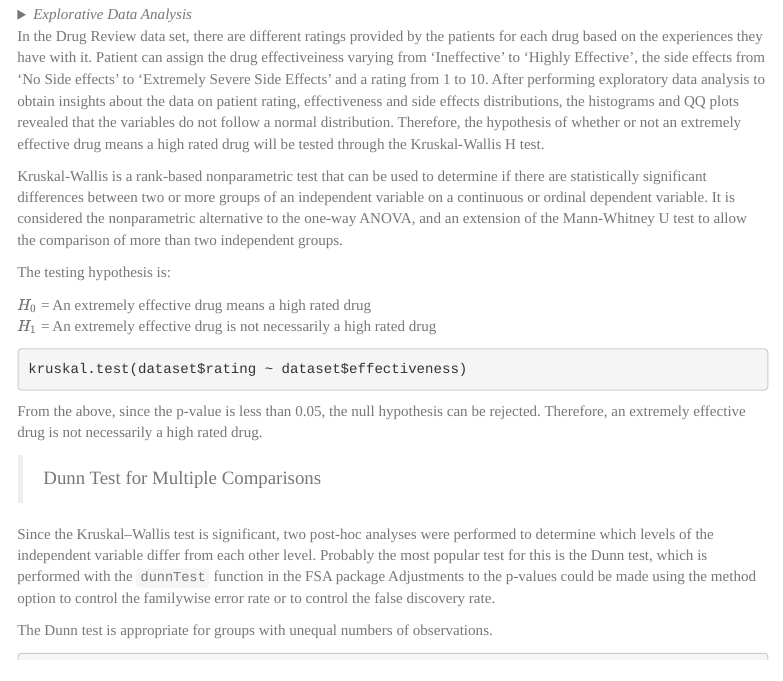
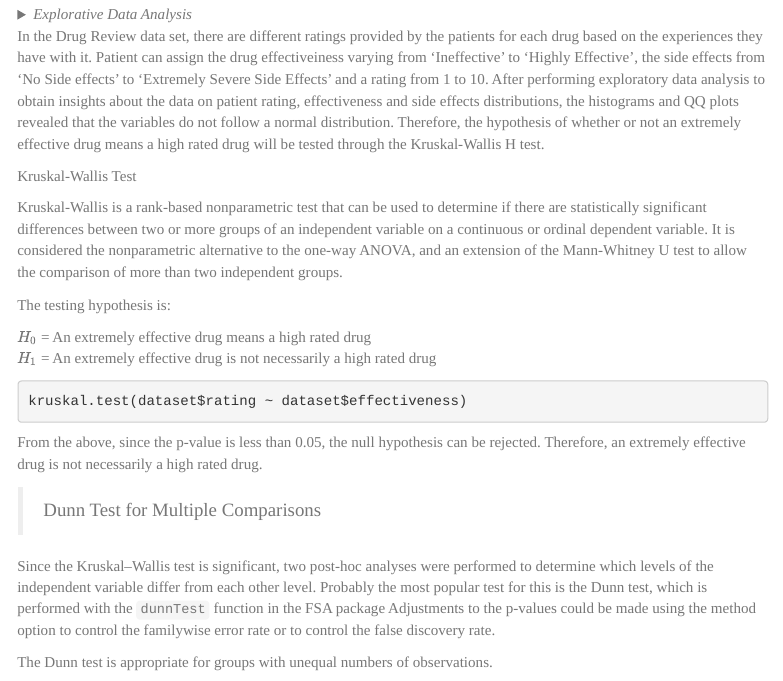
Before and after one commit to greeneyefirefly/MSDS-DATA-607-FinalProject, an R Markdown document (Final_Project_Team_SPARC.Rmd): the page in a window 1100 px wide, from 2320 px down. Rendered offline with R 4.5, knitr and Pandoc, with nearby package versions; the code chunks are not run, so their results and figures are left out; menus at the side of the page are left out.

Commit message:
Update Final_Project_Team_SPARC.Rmd

```diff
--- a/Final_Project_Team_SPARC.Rmd
+++ b/Final_Project_Team_SPARC.Rmd
@@ -269,6 +269,8 @@ Thus, with 95% confidence, it can be confirmed that given a drug is rated ‘Ext
 </details>
 
 In the Drug Review data set, there are different ratings provided by the patients for each drug based on the experiences they have with it. Patient can assign the drug effectiveiness varying from 'Ineffective' to 'Highly Effective', the side effects from 'No Side effects' to 'Extremely Severe Side Effects' and a rating from 1 to 10. After performing exploratory data analysis to obtain insights about the data on patient rating, effectiveness and side effects distributions, the histograms and QQ plots revealed that the variables do not follow a normal distribution. Therefore, the hypothesis of whether or not an extremely effective drug means a high rated drug will be tested through the Kruskal-Wallis H test.
+
+Kruskal-Wallis Test
 
 Kruskal-Wallis is a rank-based nonparametric test that can be used to determine if there are statistically significant differences between two or more groups of an independent variable on a continuous or ordinal dependent variable. It is considered the nonparametric alternative to the one-way ANOVA, and an extension of the Mann-Whitney U test to allow the comparison of more than two independent groups.
 
```
